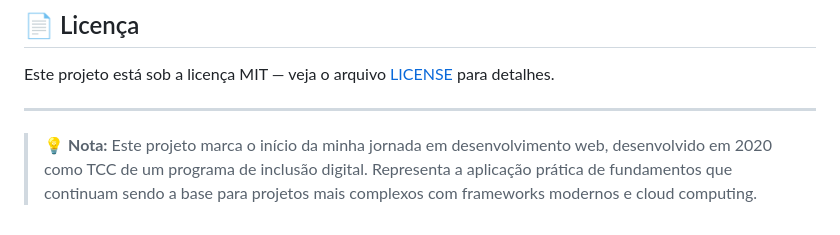
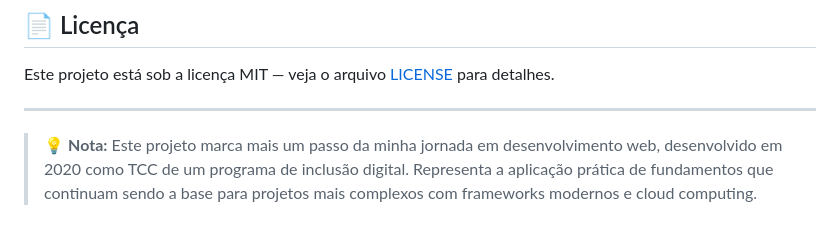
Before and after one commit to rapassos/Fabrica-de-Cultura-4.0_TCC, a Markdown page: README.md, the part around the change. Rendered like a GitHub page.

Commit message:
Update project note to reflect ongoing journey

```diff
--- a/README.md
+++ b/README.md
@@ -166,4 +166,4 @@ Este projeto está sob a licença MIT — veja o arquivo [LICENSE](LICENSE) para
 
 ---
 
-> 💡 **Nota:** Este projeto marca o início da minha jornada em desenvolvimento web, desenvolvido em 2020 como TCC de um programa de inclusão digital. Representa a aplicação prática de fundamentos que continuam sendo a base para projetos mais complexos com frameworks modernos e cloud computing.
+> 💡 **Nota:** Este projeto marca mais um passo da minha jornada em desenvolvimento web, desenvolvido em 2020 como TCC de um programa de inclusão digital. Representa a aplicação prática de fundamentos que continuam sendo a base para projetos mais complexos com frameworks modernos e cloud computing.
```
